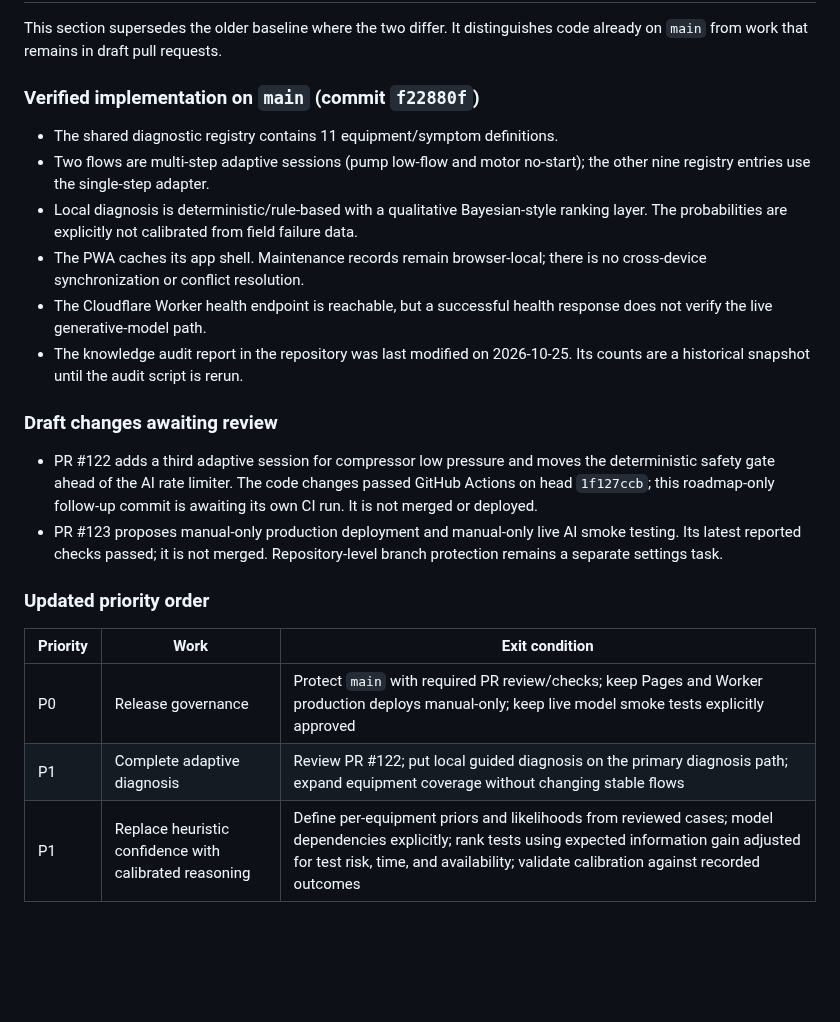
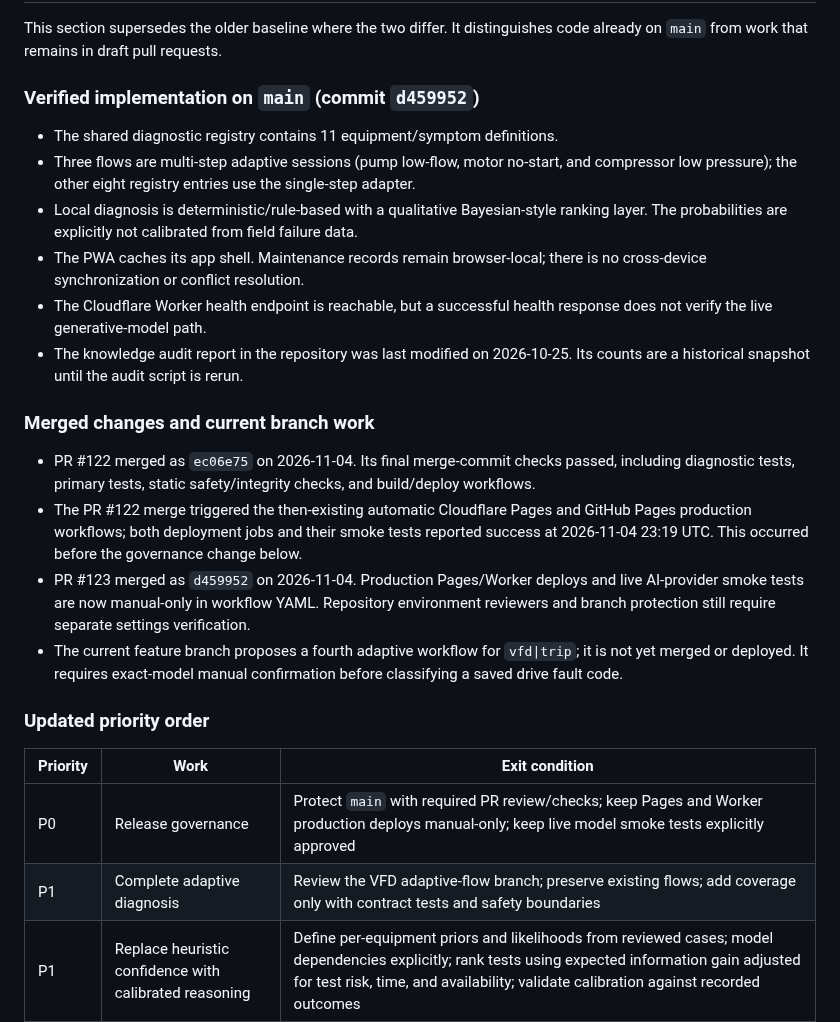
Before and after one commit to belaggouneseifeddine/ai-maintenance-toolkit, a Markdown page: docs/DIAGNOSTIC-ARCHITECTURE-ROADMAP.md, the part around the change. GitHub-like rendering; blank space fills up the shorter version.

Commit message:
docs: refresh diagnostic roadmap after merged compressor flow and governance

```diff
--- a/docs/DIAGNOSTIC-ARCHITECTURE-ROADMAP.md
+++ b/docs/DIAGNOSTIC-ARCHITECTURE-ROADMAP.md
@@ -155,26 +155,28 @@ Only after timestamped, quality-controlled history exists, explore trend analysi
 
 This section supersedes the older baseline where the two differ. It distinguishes code already on `main` from work that remains in draft pull requests.
 
-### Verified implementation on `main` (commit `f22880f`)
+### Verified implementation on `main` (commit `d459952`)
 
 - The shared diagnostic registry contains 11 equipment/symptom definitions.
-- Two flows are multi-step adaptive sessions (pump low-flow and motor no-start); the other nine registry entries use the single-step adapter.
+- Three flows are multi-step adaptive sessions (pump low-flow, motor no-start, and compressor low pressure); the other eight registry entries use the single-step adapter.
 - Local diagnosis is deterministic/rule-based with a qualitative Bayesian-style ranking layer. The probabilities are explicitly not calibrated from field failure data.
 - The PWA caches its app shell. Maintenance records remain browser-local; there is no cross-device synchronization or conflict resolution.
 - The Cloudflare Worker health endpoint is reachable, but a successful health response does not verify the live generative-model path.
 - The knowledge audit report in the repository was last modified on 2026-10-25. Its counts are a historical snapshot until the audit script is rerun.
 
-### Draft changes awaiting review
+### Merged changes and current branch work
 
-- PR #122 adds a third adaptive session for compressor low pressure and moves the deterministic safety gate ahead of the AI rate limiter. The code changes passed GitHub Actions on head `1f127ccb`; this roadmap-only follow-up commit is awaiting its own CI run. It is not merged or deployed.
-- PR #123 proposes manual-only production deployment and manual-only live AI smoke testing. Its latest reported checks passed; it is not merged. Repository-level branch protection remains a separate settings task.
+- PR #122 merged as `ec06e75` on 2026-11-04. Its final merge-commit checks passed, including diagnostic tests, primary tests, static safety/integrity checks, and build/deploy workflows.
+- The PR #122 merge triggered the then-existing automatic Cloudflare Pages and GitHub Pages production workflows; both deployment jobs and their smoke tests reported success at 2026-11-04 23:19 UTC. This occurred before the governance change below.
+- PR #123 merged as `d459952` on 2026-11-04. Production Pages/Worker deploys and live AI-provider smoke tests are now manual-only in workflow YAML. Repository environment reviewers and branch protection still require separate settings verification.
+- The current feature branch proposes a fourth adaptive workflow for `vfd|trip`; it is not yet merged or deployed. It requires exact-model manual confirmation before classifying a saved drive fault code.
 
 ### Updated priority order
 
 | Priority | Work | Exit condition |
 |---|---|---|
 | P0 | Release governance | Protect `main` with required PR review/checks; keep Pages and Worker production deploys manual-only; keep live model smoke tests explicitly approved |
-| P1 | Complete adaptive diagnosis | Review PR #122; put local guided diagnosis on the primary diagnosis path; expand equipment coverage without changing stable flows |
+| P1 | Complete adaptive diagnosis | Review the VFD adaptive-flow branch; preserve existing flows; add coverage only with contract tests and safety boundaries |
 | P1 | Replace heuristic confidence with calibrated reasoning | Define per-equipment priors and likelihoods from reviewed cases; model dependencies explicitly; rank tests using expected information gain adjusted for test risk, time, and availability; validate calibration against recorded outcomes |
 | P1 | Knowledge provenance | Regenerate the audit report; approve source/license records; verify exact manufacturer/model/revision applicability; return page/section citations for every model-specific claim |
 | P2 | Safety assurance | Expand multilingual hazard/negation/contradiction tests; keep deterministic stop-work guidance independent of model availability and AI quotas |
```
